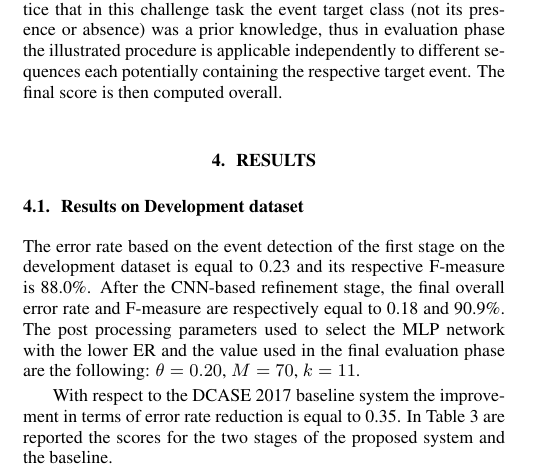
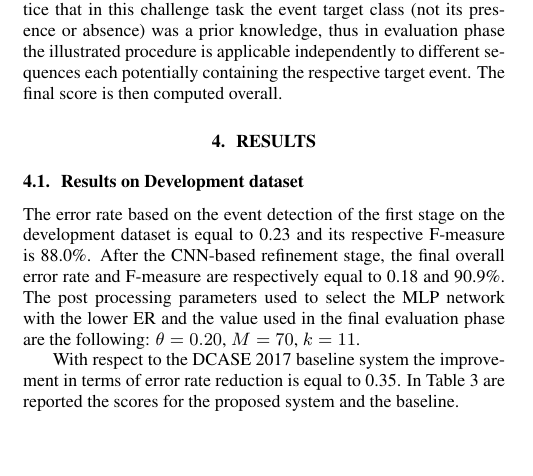
Before and after one commit to fio710/DCASE2017-Papero, a LaTeX paper (Dcase2017_task2_tech_report.tex): part of one column of page 3 of 4, cut so that both start at the same text, the shorter picture padded with empty space. Compiled offline with pdfLaTeX.

Commit message:
Frase ristultati cmabiata

```diff
--- a/Dcase2017_task2_tech_report.tex
+++ b/Dcase2017_task2_tech_report.tex
@@ -294,7 +294,7 @@ $\theta=0.20$, $M=70$, $k=11$.
  \end{table}
 
 
-With respect to the DCASE 2017 baseline system the improvement in terms of error rate reduction is equal to 0.35. In Table \ref{tbl:finalScore} are reported the scores for the two stages of the proposed system and the baseline.
+With respect to the DCASE 2017 baseline system the improvement in terms of error rate reduction is equal to 0.35. In Table \ref{tbl:finalScore} are reported the scores for the proposed system and the baseline.
 
 \subsection{Results on Evaluation dataset}
 The parameters used for the different submitted systems for the task 2 of DCASE 2017 challenge are reported in table \ref{tbl:submitted-params}.
```
